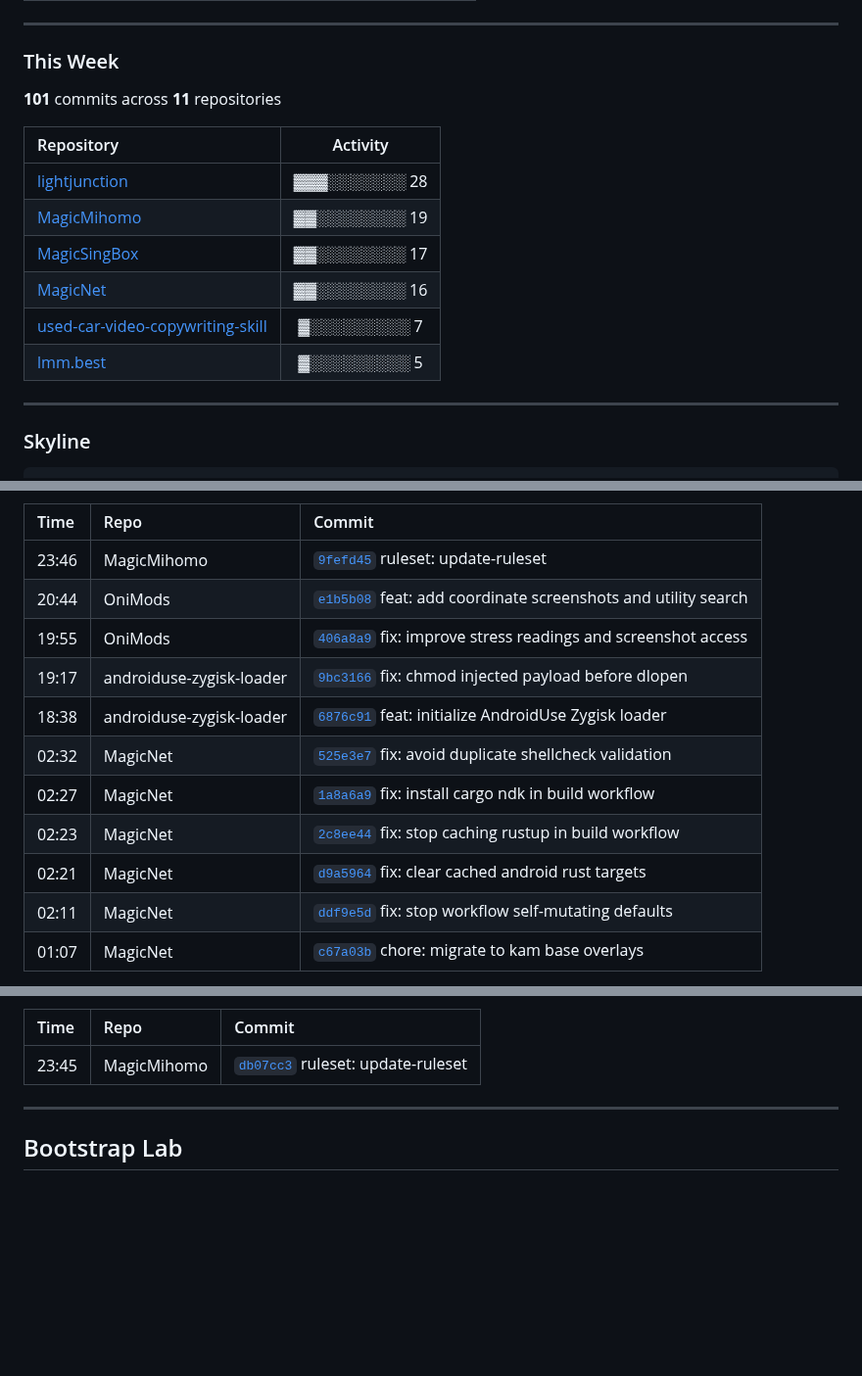
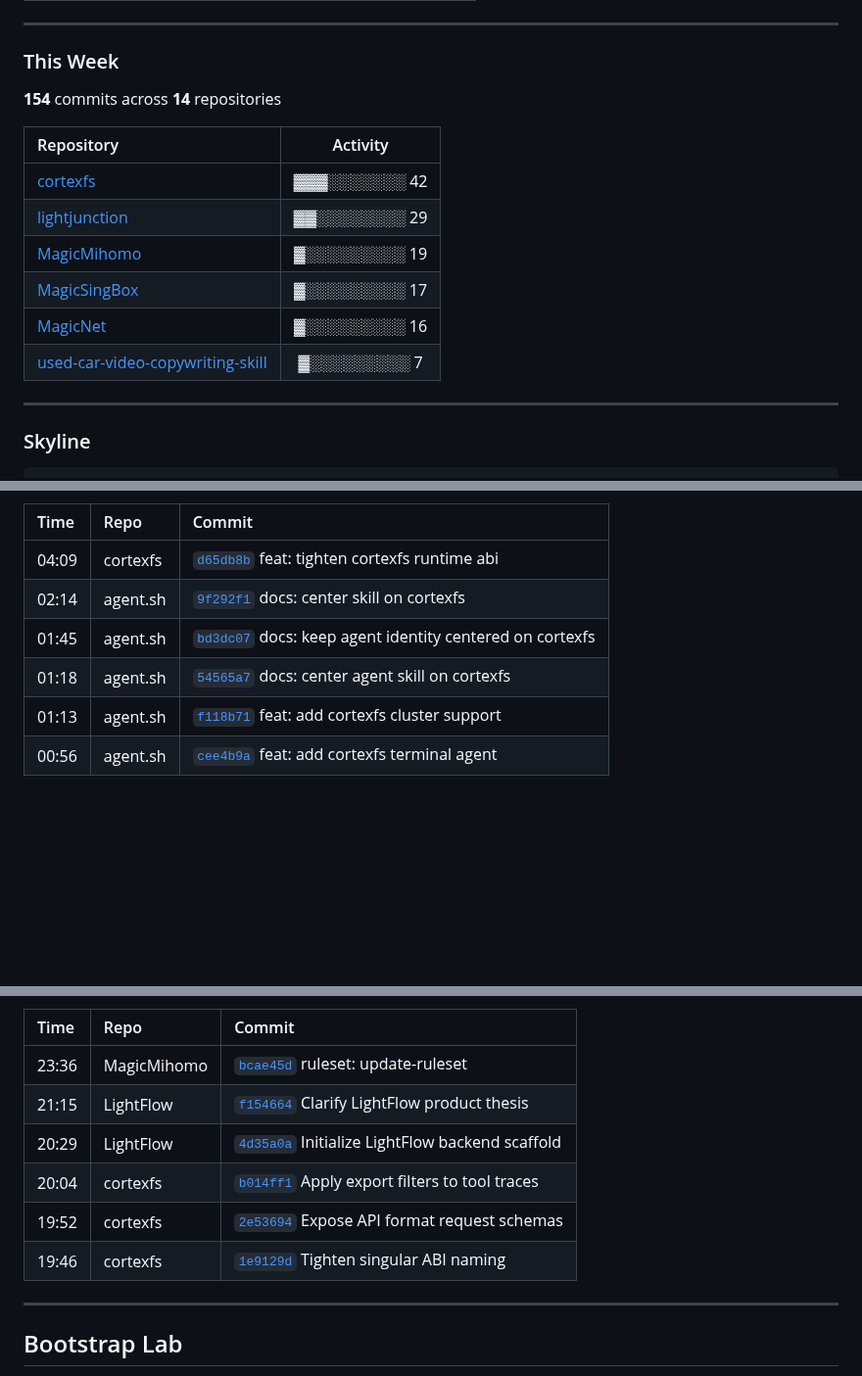
Before and after one commit to LIghtJUNction/lightjunction, a Markdown page: README.md, 3 parts joined by grey strips. Shown at 98% size. Drawn GitHub-style; blank space fills up the shorter version.

```diff
--- a/README.md
+++ b/README.md
@@ -115,16 +115,16 @@ I keep this README closer to a compact portfolio than a sticker wall. The struct
 
 ### This Week
 
-**101** commits across **11** repositories
+**154** commits across **14** repositories
 
 | Repository | Activity |
 |:-----------|:--------:|
-| [lightjunction](https://github.com/LIghtJUNction/lightjunction) | ▓▓▓░░░░░░░ 28 |
-| [MagicMihomo](https://github.com/LIghtJUNction/MagicMihomo) | ▓▓░░░░░░░░ 19 |
-| [MagicSingBox](https://github.com/LIghtJUNction/MagicSingBox) | ▓▓░░░░░░░░ 17 |
-| [MagicNet](https://github.com/LIghtJUNction/MagicNet) | ▓▓░░░░░░░░ 16 |
+| [cortexfs](https://github.com/LIghtJUNction/cortexfs) | ▓▓▓░░░░░░░ 42 |
+| [lightjunction](https://github.com/LIghtJUNction/lightjunction) | ▓▓░░░░░░░░ 29 |
+| [MagicMihomo](https://github.com/LIghtJUNction/MagicMihomo) | ▓░░░░░░░░░ 19 |
+| [MagicSingBox](https://github.com/LIghtJUNction/MagicSingBox) | ▓░░░░░░░░░ 17 |
+| [MagicNet](https://github.com/LIghtJUNction/MagicNet) | ▓░░░░░░░░░ 16 |
 | [used-car-video-copywriting-skill](https://github.com/LIghtJUNction/used-car-video-copywriting-skill) | ▓░░░░░░░░░ 7 |
-| [lmm.best](https://github.com/LIghtJUNction/lmm.best) | ▓░░░░░░░░░ 5 |
 
 ---
 
@@ -286,15 +286,10 @@ I&#x27;M LIghtJUNction
 
 | Time | Repo | Commit |
 |:-----|:-----|:-------|
-| 23:46 | MagicMihomo | [`9fefd45`](https://github.com/LIghtJUNction/MagicMihomo/commit/9fefd451a3b0f7fa60d37761446acffff02782f5) ruleset: update-ruleset |
-| 20:44 | OniMods | [`e1b5b08`](https://github.com/LIghtJUNction/OniMods/commit/e1b5b08ea6cd79c2803c7031064362d64dd4123e) feat: add coordinate screenshots and utility search |
-| 19:55 | OniMods | [`406a8a9`](https://github.com/LIghtJUNction/OniMods/commit/406a8a9d9ce93b963f37e50740c9054aeb2713f4) fix: improve stress readings and screenshot access |
-| 19:17 | androiduse-zygisk-loader | [`9bc3166`](https://github.com/LIghtJUNction/androiduse-zygisk-loader/commit/9bc316642c5df4833c4922f9b9f4224346b6b7fd) fix: chmod injected payload before dlopen |
-| 18:38 | androiduse-zygisk-loader | [`6876c91`](https://github.com/LIghtJUNction/androiduse-zygisk-loader/commit/6876c91850ff70545ee81e2de28951c65453a41a) feat: initialize AndroidUse Zygisk loader |
-| 02:32 | MagicNet | [`525e3e7`](https://github.com/LIghtJUNction/MagicNet/commit/525e3e7f1de998c2c102ff74dc9bb121526eead4) fix: avoid duplicate shellcheck validation |
-| 02:27 | MagicNet | [`1a8a6a9`](https://github.com/LIghtJUNction/MagicNet/commit/1a8a6a96cc0823a6045428dccf5dfc76a1a422bb) fix: install cargo ndk in build workflow |
-| 02:23 | MagicNet | [`2c8ee44`](https://github.com/LIghtJUNction/MagicNet/commit/2c8ee448dfde5ef09cfe0156cfbe9dda3082df95) fix: stop caching rustup in build workflow |
-| 02:21 | MagicNet | [`d9a5964`](https://github.com/LIghtJUNction/MagicNet/commit/d9a596417d59249cdb340f2e9cb143ffca047c58) fix: clear cached android rust targets |
-| 02:11 | MagicNet | [`ddf9e5d`](https://github.com/LIghtJUNction/MagicNet/commit/ddf9e5d4fd1b40c8d7dde210b763060dbd4a4d7b) fix: stop workflow self-mutating defaults |
-| 01:07 | MagicNet | [`c67a03b`](https://github.com/LIghtJUNction/MagicNet/commit/c67a03b4604e8e5590eb29abb41ff25fb443a00f) chore: migrate to kam base overlays |
+| 04:09 | cortexfs | [`d65db8b`](https://github.com/LIghtJUNction/cortexfs/commit/d65db8be050851e61a3ccab04f4d41691317c5bc) feat: tighten cortexfs runtime abi |
+| 02:14 | agent.sh | [`9f292f1`](https://github.com/LIghtJUNction/agent.sh/commit/9f292f1b4f053c2433dae2bc1840ef9b0589bf84) docs: center skill on cortexfs |
+| 01:45 | agent.sh | [`bd3dc07`](https://github.com/LIghtJUNction/agent.sh/commit/bd3dc075e8cfbd0a5bbf842be18260de7781d2f5) docs: keep agent identity centered on cortexfs |
+| 01:18 | agent.sh | [`54565a7`](https://github.com/LIghtJUNction/agent.sh/commit/54565a71df09465247594a6ec7be9e54af199e0a) docs: center agent skill on cortexfs |
+| 01:13 | agent.sh | [`f118b71`](https://github.com/LIghtJUNction/agent.sh/commit/f118b717f3c7a74b9ecd0c4f8dcb98e91d3a1112) feat: add cortexfs cluster support |
+| 00:56 | agent.sh | [`cee4b9a`](https://github.com/LIghtJUNction/agent.sh/commit/cee4b9a59dbb86f611b23ddd0bae56b1a281476d) feat: add cortexfs terminal agent |
 
@@ -302,7 +297,12 @@ I&#x27;M LIghtJUNction
 
 | Time | Repo | Commit |
 |:-----|:-----|:-------|
-| 23:45 | MagicMihomo | [`db07cc3`](https://github.com/LIghtJUNction/MagicMihomo/commit/db07cc31ca0f89a34bb94ed0a7d5fbbdb980089f) ruleset: update-ruleset |
+| 23:36 | MagicMihomo | [`bcae45d`](https://github.com/LIghtJUNction/MagicMihomo/commit/bcae45d249df65bcac23360e3063ea3c2db8aecd) ruleset: update-ruleset |
+| 21:15 | LightFlow | [`f154664`](https://github.com/LIghtJUNction/LightFlow/commit/f154664dbfb2097d15d4aa48683ab6bbe18ed087) Clarify LightFlow product thesis |
+| 20:29 | LightFlow | [`4d35a0a`](https://github.com/LIghtJUNction/LightFlow/commit/4d35a0ac3a713aa20d8cd958b44a998b12a65c2d) Initialize LightFlow backend scaffold |
+| 20:04 | cortexfs | [`b014ff1`](https://github.com/LIghtJUNction/cortexfs/commit/b014ff101d73b906fbf4c6d8483df1b322f1ccac) Apply export filters to tool traces |
+| 19:52 | cortexfs | [`2e53694`](https://github.com/LIghtJUNction/cortexfs/commit/2e536941d2725e60612572910ed81a73fb76adab) Expose API format request schemas |
+| 19:46 | cortexfs | [`1e9129d`](https://github.com/LIghtJUNction/cortexfs/commit/1e9129d074382cfb245077c9cc5eda5a3b5865f0) Tighten singular ABI naming |
 
 </details>
 
```
Also changed, not shown: other parts of README.md (+46 -46 lines).
